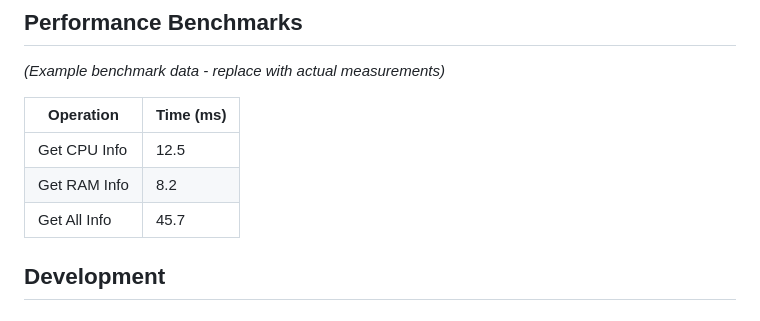
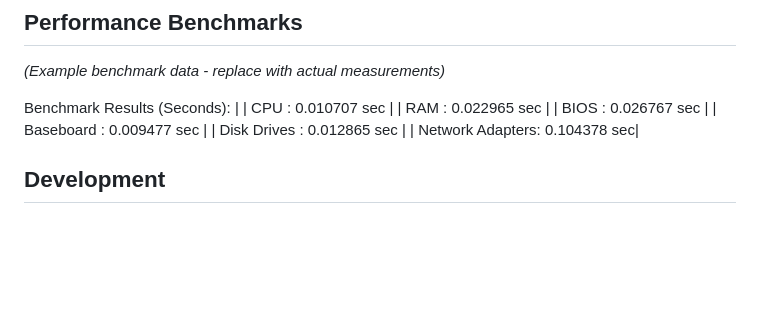
Before and after one commit to gafoo173/HardView, a Markdown page: README.md, the part around the change. Rendered like a GitHub page; blank space fills up the shorter version.

```diff
--- a/README.md
+++ b/README.md
@@ -117,11 +117,13 @@ classDiagram
 
 *(Example benchmark data - replace with actual measurements)*
 
-| Operation | Time (ms) |
-|-----------|----------|
-| Get CPU Info | 12.5 |
-| Get RAM Info | 8.2 |
-| Get All Info | 45.7 |
+Benchmark Results (Seconds):  |
+| CPU            : 0.010707 sec |
+| RAM            : 0.022965 sec |
+| BIOS           : 0.026767 sec |
+| Baseboard      : 0.009477 sec |
+| Disk Drives    : 0.012865 sec |
+| Network Adapters: 0.104378 sec|
 
 ## Development
 
```
